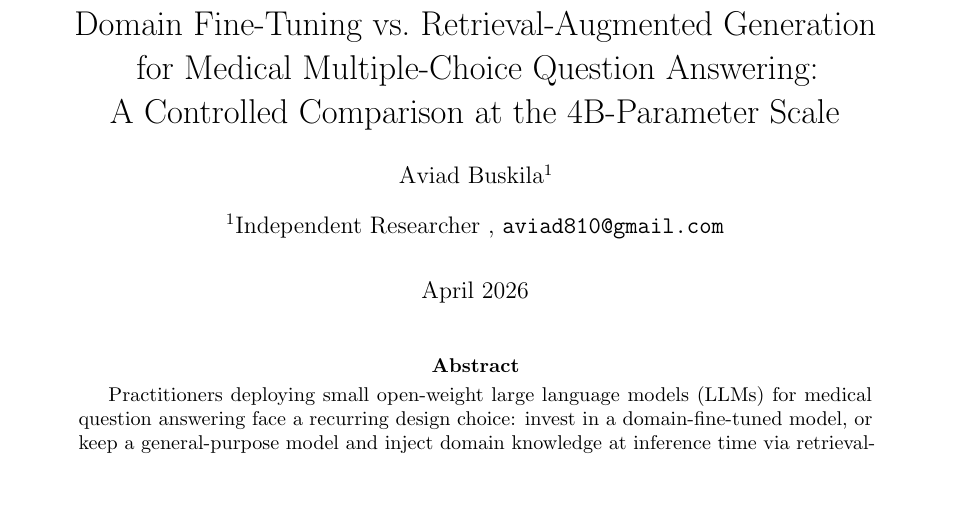
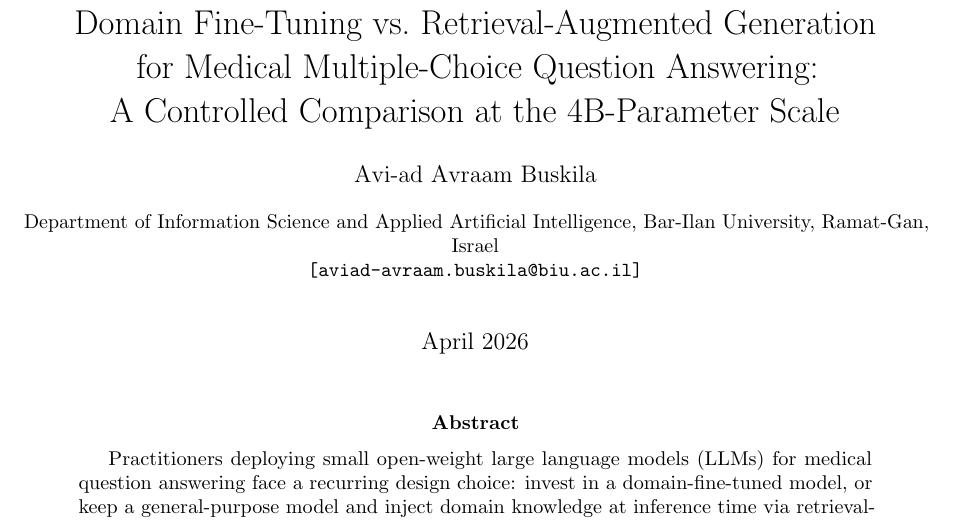
Before and after one commit to aviad-buskila/what_makes_it_right, a LaTeX paper (paper/paper.tex): part of page 1 of 8, cut so that both start at the same text, the shorter picture padded with empty space. Compiled offline with pdfLaTeX.

Commit message:
fix latex file for paper

```diff
--- a/paper/paper.tex
+++ b/paper/paper.tex
@@ -19,8 +19,11 @@
        for Medical Multiple-Choice Question Answering:\\
        A Controlled Comparison at the 4B-Parameter Scale}
 
-\author[1]{Aviad Buskila}
-\affil[1]{Independent Researcher \\ \texttt{aviad810@gmail.com}}
+       \author{
+        Avi-ad Avraam Buskila\\
+        \small Department of Information Science and Applied Artificial Intelligence, Bar-Ilan University, Ramat-Gan, Israel\\
+        \small \texttt{[aviad-avraam.buskila@biu.ac.il]}
+      }
 
 \date{April 2026}
 
```
Also changed, not shown: paper/paper.pdf, 5 other files.
